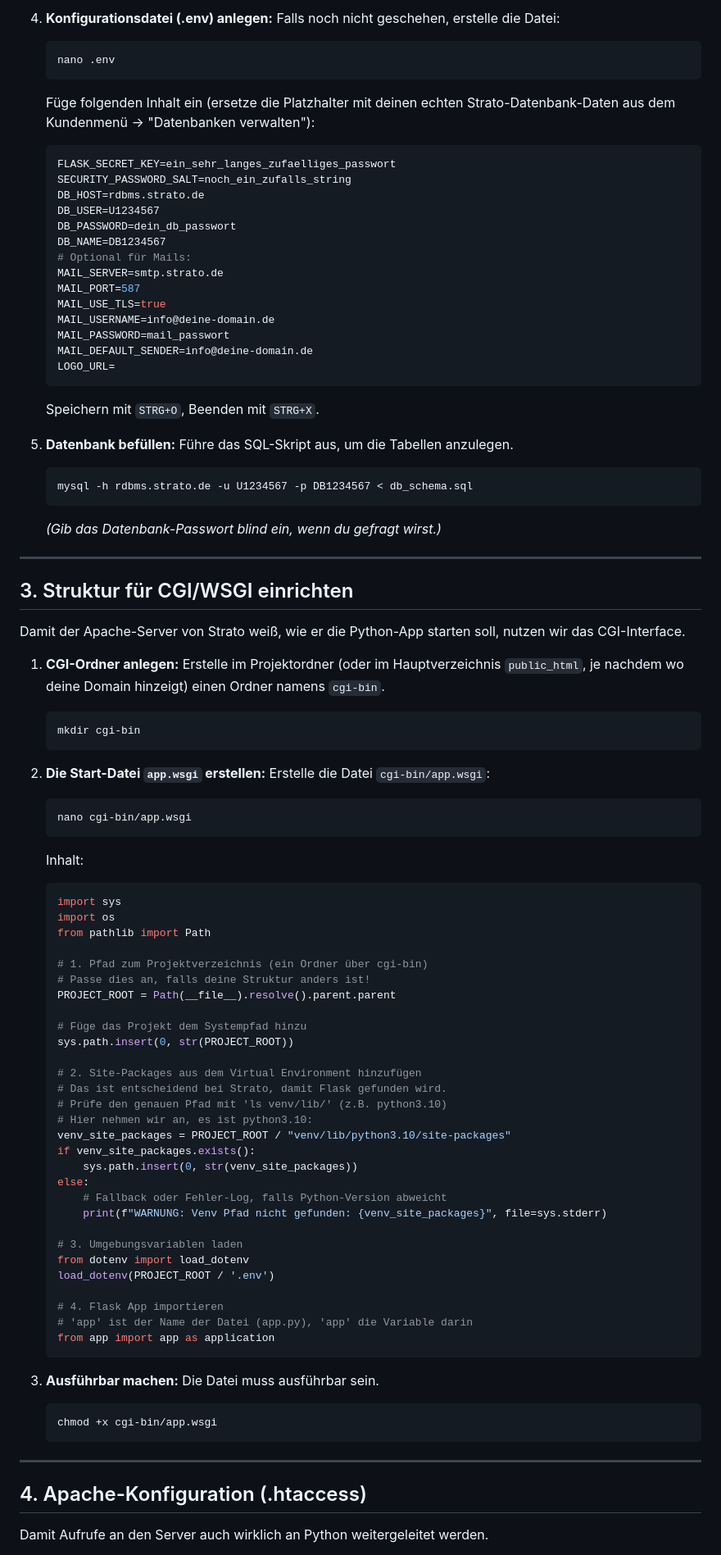
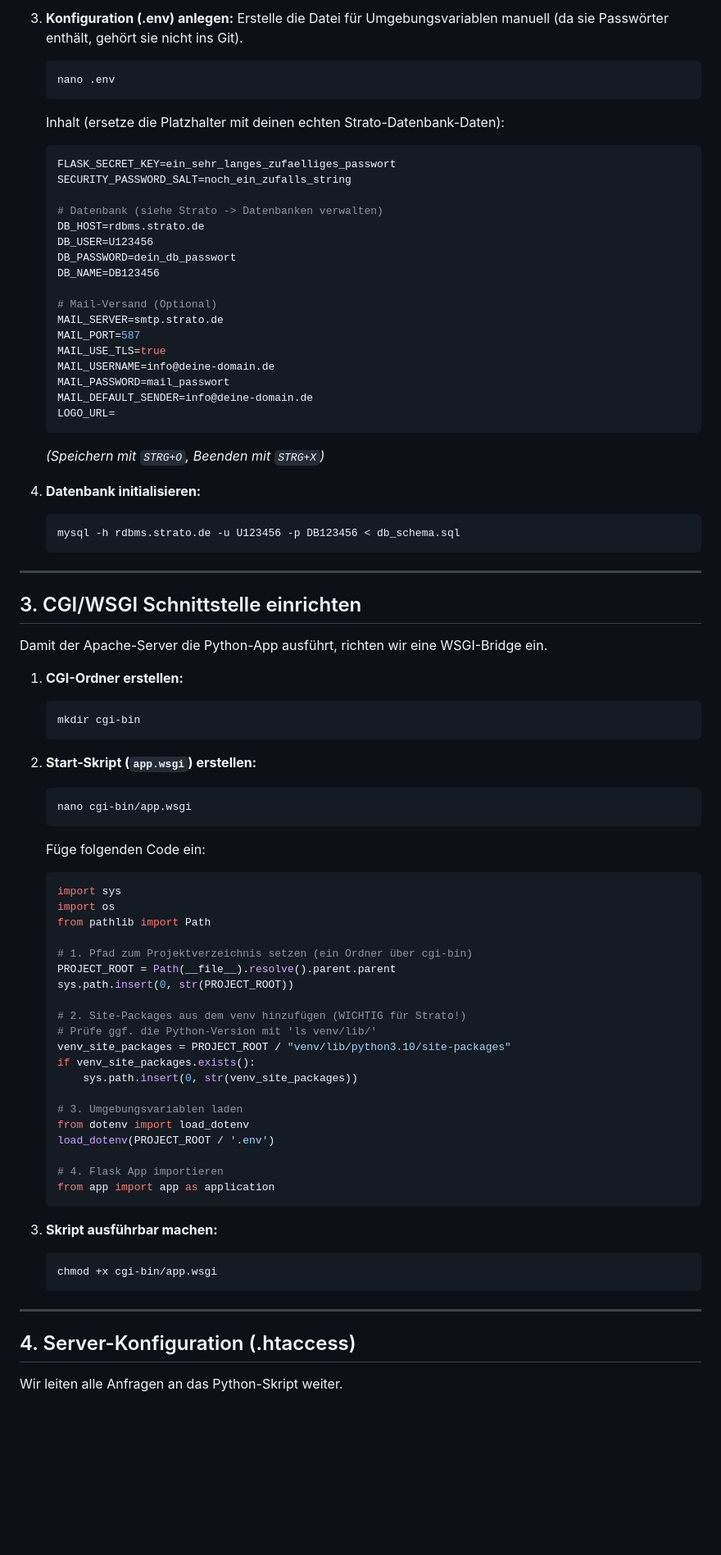
Before and after one commit to OlafZer/event-planner, a Markdown page: STRATO_DEPLOY.md, the part around one of its changes. Shown at 82% size. Rendered like a GitHub page; blank space fills up the shorter version.

````diff
--- a/STRATO_DEPLOY.md
+++ b/STRATO_DEPLOY.md
@@ -57,18 +87,21 @@ Wir installieren Python und die Abhängigkeiten direkt auf dem Strato-Server.
 
-4.  **Konfigurationsdatei (.env) anlegen:**
-    Falls noch nicht geschehen, erstelle die Datei:
+3.  **Konfiguration (.env) anlegen:**
+    Erstelle die Datei für Umgebungsvariablen manuell (da sie Passwörter enthält, gehört sie nicht ins Git).
     ```bash
     nano .env
     ```
-    Füge folgenden Inhalt ein (ersetze die Platzhalter mit deinen echten Strato-Datenbank-Daten aus dem Kundenmenü -> "Datenbanken verwalten"):
+    Inhalt (ersetze die Platzhalter mit deinen echten Strato-Datenbank-Daten):
     ```ini
     FLASK_SECRET_KEY=ein_sehr_langes_zufaelliges_passwort
     SECURITY_PASSWORD_SALT=noch_ein_zufalls_string
+
+    # Datenbank (siehe Strato -> Datenbanken verwalten)
     DB_HOST=rdbms.strato.de
-    DB_USER=U1234567
+    DB_USER=U123456
     DB_PASSWORD=dein_db_passwort
-    DB_NAME=DB1234567
-    # Optional für Mails:
+    DB_NAME=DB123456
+
+    # Mail-Versand (Optional)
     MAIL_SERVER=smtp.strato.de
     MAIL_PORT=587
     MAIL_USE_TLS=true
@@ -77,74 +110,60 @@ Wir installieren Python und die Abhängigkeiten direkt auf dem Strato-Server.
     MAIL_DEFAULT_SENDER=info@deine-domain.de
     LOGO_URL=
     ```
-    Speichern mit `STRG+O`, Beenden mit `STRG+X`.
+    *(Speichern mit `STRG+O`, Beenden mit `STRG+X`)*
 
-5.  **Datenbank befüllen:**
-    Führe das SQL-Skript aus, um die Tabellen anzulegen.
+4.  **Datenbank initialisieren:**
     ```bash
-    mysql -h rdbms.strato.de -u U1234567 -p DB1234567 < db_schema.sql
+    mysql -h rdbms.strato.de -u U123456 -p DB123456 < db_schema.sql
     ```
-    *(Gib das Datenbank-Passwort blind ein, wenn du gefragt wirst.)*
 
 ---
 
-## 3. Struktur für CGI/WSGI einrichten
+## 3. CGI/WSGI Schnittstelle einrichten
 
-Damit der Apache-Server von Strato weiß, wie er die Python-App starten soll, nutzen wir das CGI-Interface.
+Damit der Apache-Server die Python-App ausführt, richten wir eine WSGI-Bridge ein.
 
-1.  **CGI-Ordner anlegen:**
-    Erstelle im Projektordner (oder im Hauptverzeichnis `public_html`, je nachdem wo deine Domain hinzeigt) einen Ordner namens `cgi-bin`.
+1.  **CGI-Ordner erstellen:**
     ```bash
     mkdir cgi-bin
     ```
 
-2.  **Die Start-Datei `app.wsgi` erstellen:**
-    Erstelle die Datei `cgi-bin/app.wsgi`:
+2.  **Start-Skript (`app.wsgi`) erstellen:**
     ```bash
     nano cgi-bin/app.wsgi
     ```
-    Inhalt:
+    Füge folgenden Code ein:
     ```python
     import sys
     import os
     from pathlib import Path
 
-    # 1. Pfad zum Projektverzeichnis (ein Ordner über cgi-bin)
-    # Passe dies an, falls deine Struktur anders ist!
+    # 1. Pfad zum Projektverzeichnis setzen (ein Ordner über cgi-bin)
     PROJECT_ROOT = Path(__file__).resolve().parent.parent
-
-    # Füge das Projekt dem Systempfad hinzu
     sys.path.insert(0, str(PROJECT_ROOT))
 
-    # 2. Site-Packages aus dem Virtual Environment hinzufügen
-    # Das ist entscheidend bei Strato, damit Flask gefunden wird.
-    # Prüfe den genauen Pfad mit 'ls venv/lib/' (z.B. python3.10)
-    # Hier nehmen wir an, es ist python3.10:
+    # 2. Site-Packages aus dem venv hinzufügen (WICHTIG für Strato!)
+    # Prüfe ggf. die Python-Version mit 'ls venv/lib/'
     venv_site_packages = PROJECT_ROOT / "venv/lib/python3.10/site-packages"
     if venv_site_packages.exists():
         sys.path.insert(0, str(venv_site_packages))
-    else:
-        # Fallback oder Fehler-Log, falls Python-Version abweicht
-        print(f"WARNUNG: Venv Pfad nicht gefunden: {venv_site_packages}", file=sys.stderr)
 
     # 3. Umgebungsvariablen laden
     from dotenv import load_dotenv
     load_dotenv(PROJECT_ROOT / '.env')
 
     # 4. Flask App importieren
-    # 'app' ist der Name der Datei (app.py), 'app' die Variable darin
     from app import app as application
     ```
 
-3.  **Ausführbar machen:**
-    Die Datei muss ausführbar sein.
+3.  **Skript ausführbar machen:**
     ```bash
     chmod +x cgi-bin/app.wsgi
     ```
 
 ---
 
-## 4. Apache-Konfiguration (.htaccess)
+## 4. Server-Konfiguration (.htaccess)
 
-Damit Aufrufe an den Server auch wirklich an Python weitergeleitet werden.
+Wir leiten alle Anfragen an das Python-Skript weiter.
 
````
Also changed, not shown: other parts of STRATO_DEPLOY.md (+79 -71 lines).
